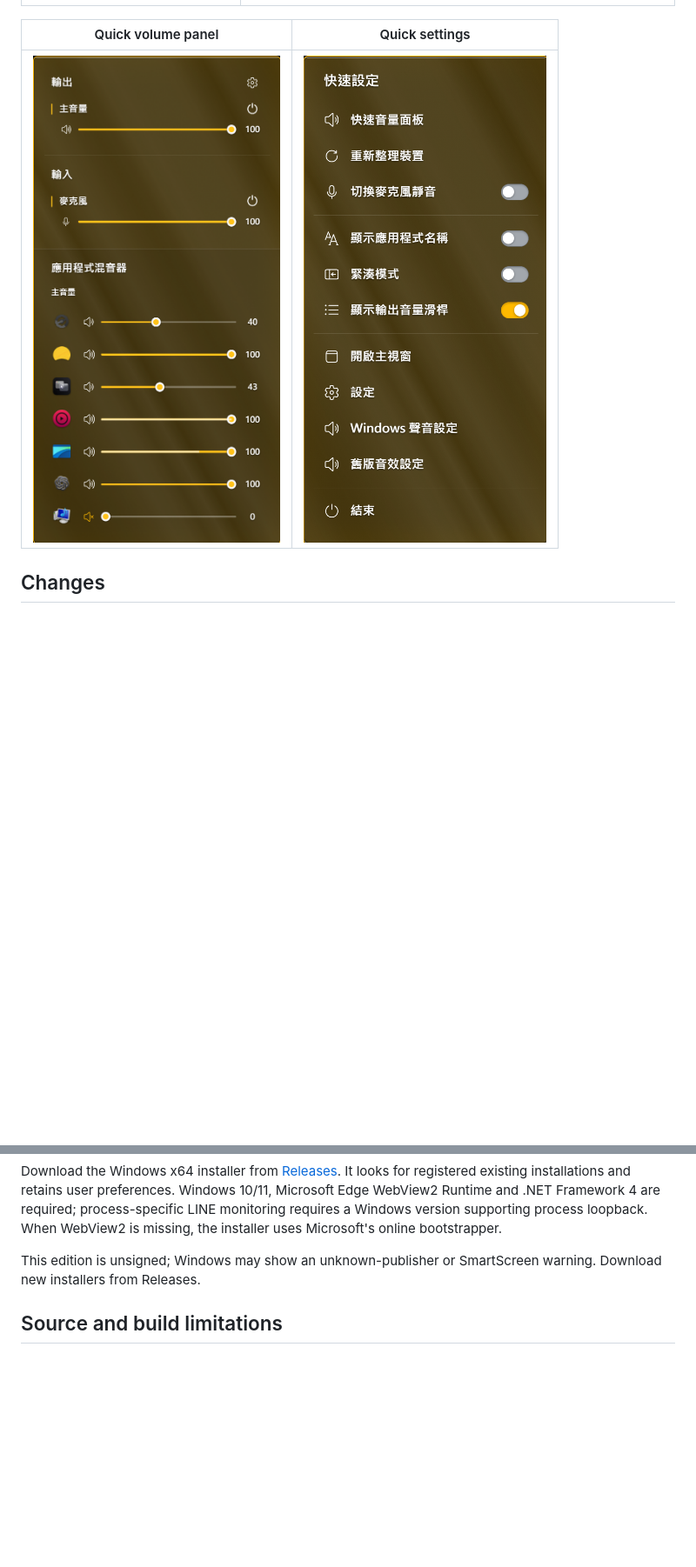
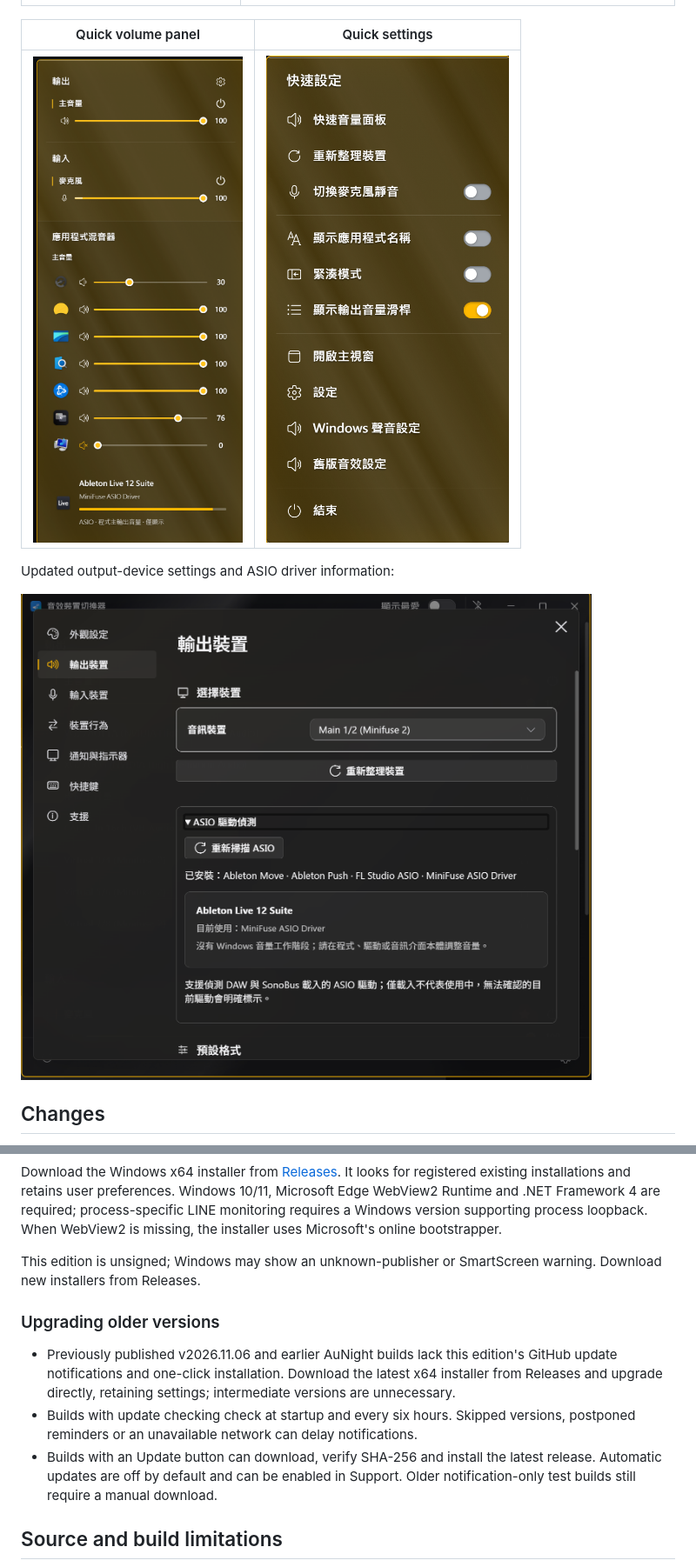
Before and after one commit to aunight/fluent-sound-switcher-aunight, a Markdown page: README.en.md, 2 parts joined by grey strips. Shown at 87% size. Drawn GitHub-style; pictures changed too: docs/screenshots/output-settings-asio.png (added), docs/screenshots/volume-mixer-asio.png (added); blank space fills up the shorter version.

Commit message:
Show latest ASIO screenshots and explain upgrade paths for older builds

```diff
--- a/README.en.md
+++ b/README.en.md
@@ -19,7 +19,11 @@ A Windows customization of [Fluent Sound Switcher](https://github.com/Leocadio94
 
 | Quick volume panel | Quick settings |
 | --- | --- |
-| ![Quick volume panel and app mixer](docs/screenshots/volume-mixer.png) | ![System tray quick settings menu](docs/screenshots/quick-settings.png) |
+| ![Quick volume panel and app mixer](docs/screenshots/volume-mixer-asio.png) | ![System tray quick settings menu](docs/screenshots/quick-settings.png) |
+
+Updated output-device settings and ASIO driver information:
+
+<img src="docs/screenshots/output-settings-asio.png" alt="Output-device settings and ASIO driver detection (Traditional Chinese UI)" width="960">
 
 ## Changes
 
@@ -76,6 +80,12 @@ Download the Windows x64 installer from [Releases](https://github.com/aunight/fl
 
 This edition is unsigned; Windows may show an unknown-publisher or SmartScreen warning. Download new installers from Releases.
 
+### Upgrading older versions
+
+- Previously published v2026.11.06 and earlier AuNight builds lack this edition's GitHub update notifications and one-click installation. Download the latest x64 installer from Releases and upgrade directly, retaining settings; intermediate versions are unnecessary.
+- Builds with update checking check at startup and every six hours. Skipped versions, postponed reminders or an unavailable network can delay notifications.
+- Builds with an Update button can download, verify SHA-256 and install the latest release. Automatic updates are off by default and can be enabled in Support. Older notification-only test builds still require a manual download.
+
 ## Source and build limitations
 
 `work/` contains the UI patches, C# audio helper, launcher, installer and build scripts. `upstream-reference/` is a snapshot of the original upstream source for reference; it is not the complete source of the customized main executable.
```
Also changed, not shown: other parts of README.en.md (+1 -1 lines), README.md (+11 -1 lines).
